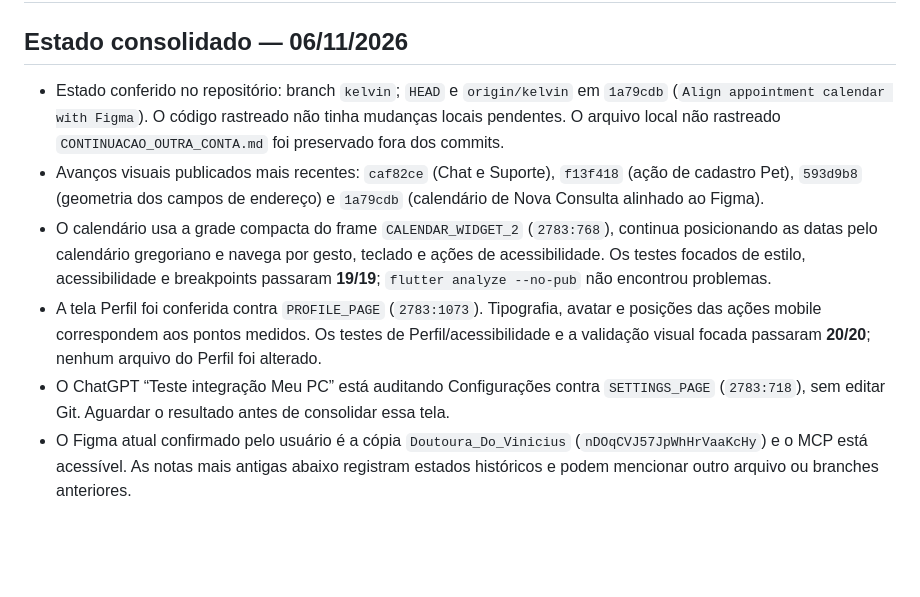
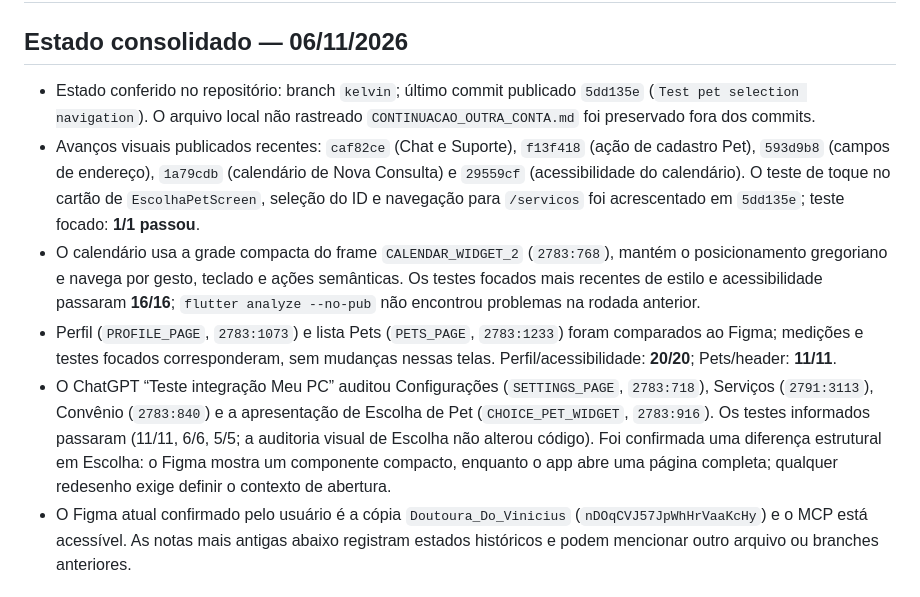
Before and after one commit to LEanMist/flutter_vethome, a Markdown page: CONTEXT.md, the part around the change. Drawn GitHub-style; blank space fills up the shorter version.

Commit message:
Refresh VetHome continuation status

```diff
--- a/CONTEXT.md
+++ b/CONTEXT.md
@@ -2,11 +2,11 @@
 
 ## Estado consolidado — 06/11/2026
 
-- Estado conferido no repositório: branch `kelvin`; `HEAD` e `origin/kelvin` em `1a79cdb` (`Align appointment calendar with Figma`). O código rastreado não tinha mudanças locais pendentes. O arquivo local não rastreado `CONTINUACAO_OUTRA_CONTA.md` foi preservado fora dos commits.
-- Avanços visuais publicados mais recentes: `caf82ce` (Chat e Suporte), `f13f418` (ação de cadastro Pet), `593d9b8` (geometria dos campos de endereço) e `1a79cdb` (calendário de Nova Consulta alinhado ao Figma).
-- O calendário usa a grade compacta do frame `CALENDAR_WIDGET_2` (`2783:768`), continua posicionando as datas pelo calendário gregoriano e navega por gesto, teclado e ações de acessibilidade. Os testes focados de estilo, acessibilidade e breakpoints passaram **19/19**; `flutter analyze --no-pub` não encontrou problemas.
-- A tela Perfil foi conferida contra `PROFILE_PAGE` (`2783:1073`). Tipografia, avatar e posições das ações mobile correspondem aos pontos medidos. Os testes de Perfil/acessibilidade e a validação visual focada passaram **20/20**; nenhum arquivo do Perfil foi alterado.
-- O ChatGPT “Teste integração Meu PC” está auditando Configurações contra `SETTINGS_PAGE` (`2783:718`), sem editar Git. Aguardar o resultado antes de consolidar essa tela.
+- Estado conferido no repositório: branch `kelvin`; último commit publicado `5dd135e` (`Test pet selection navigation`). O arquivo local não rastreado `CONTINUACAO_OUTRA_CONTA.md` foi preservado fora dos commits.
+- Avanços visuais publicados recentes: `caf82ce` (Chat e Suporte), `f13f418` (ação de cadastro Pet), `593d9b8` (campos de endereço), `1a79cdb` (calendário de Nova Consulta) e `29559cf` (acessibilidade do calendário). O teste de toque no cartão de `EscolhaPetScreen`, seleção do ID e navegação para `/servicos` foi acrescentado em `5dd135e`; teste focado: **1/1 passou**.
+- O calendário usa a grade compacta do frame `CALENDAR_WIDGET_2` (`2783:768`), mantém o posicionamento gregoriano e navega por gesto, teclado e ações semânticas. Os testes focados mais recentes de estilo e acessibilidade passaram **16/16**; `flutter analyze --no-pub` não encontrou problemas na rodada anterior.
+- Perfil (`PROFILE_PAGE`, `2783:1073`) e lista Pets (`PETS_PAGE`, `2783:1233`) foram comparados ao Figma; medições e testes focados corresponderam, sem mudanças nessas telas. Perfil/acessibilidade: **20/20**; Pets/header: **11/11**.
+- O ChatGPT “Teste integração Meu PC” auditou Configurações (`SETTINGS_PAGE`, `2783:718`), Serviços (`2791:3113`), Convênio (`2783:840`) e a apresentação de Escolha de Pet (`CHOICE_PET_WIDGET`, `2783:916`). Os testes informados passaram (11/11, 6/6, 5/5; a auditoria visual de Escolha não alterou código). Foi confirmada uma diferença estrutural em Escolha: o Figma mostra um componente compacto, enquanto o app abre uma página completa; qualquer redesenho exige definir o contexto de abertura.
 - O Figma atual confirmado pelo usuário é a cópia `Doutoura_Do_Vinicius` (`nDOqCVJ57JpWhHrVaaKcHy`) e o MCP está acessível. As notas mais antigas abaixo registram estados históricos e podem mencionar outro arquivo ou branches anteriores.
 
 ## Estado anterior — Detalhes do Pet e persistência local (05/11/2026)
```
